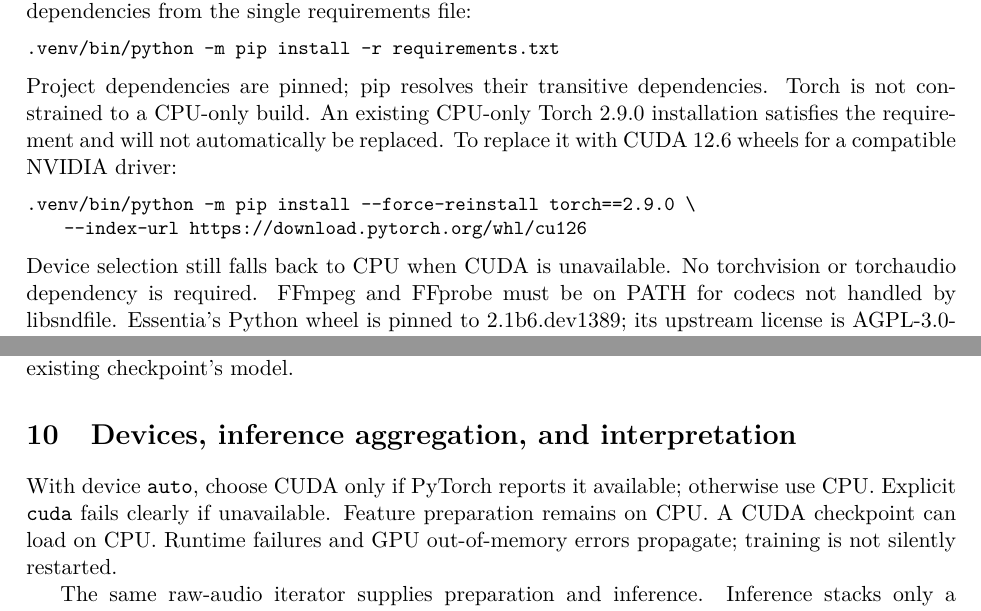
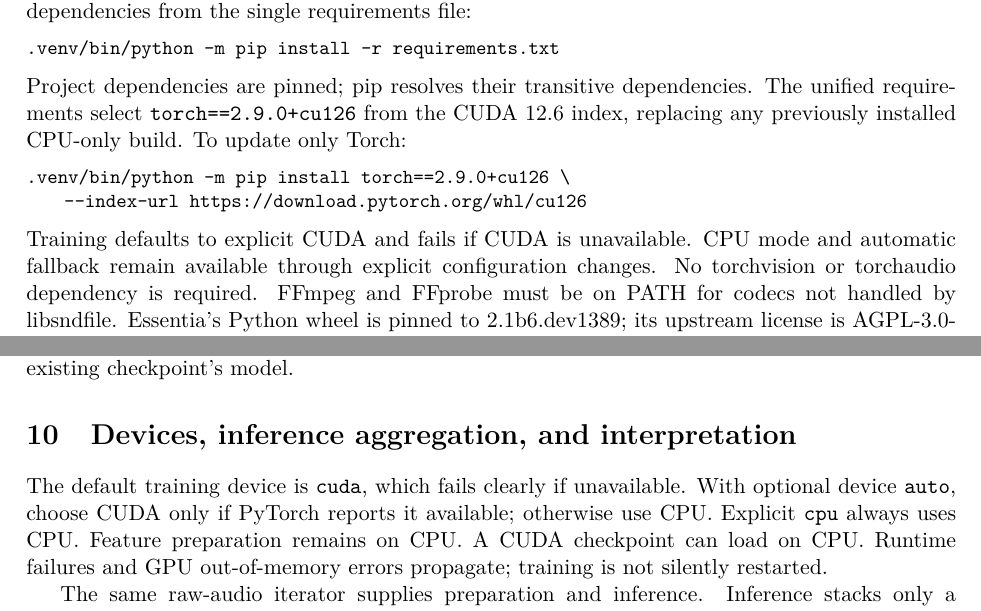
Before and after one commit to MushuRam01/MEIKURAL, a LaTeX document (docs/ver1.tex): two parts of pages 2 and 8 of 9, joined at a grey line, cut so that both start at the same text. Compiled offline with pdfLaTeX.

Commit message:
fix: cuda gpu venv sandbox bbug.. code was not using gpu.. fixed

```diff
--- a/docs/ver1.tex
+++ b/docs/ver1.tex
@@ -53,14 +53,14 @@ and development dependencies from the single requirements file:
 .venv/bin/python -m pip install -r requirements.txt
 \end{lstlisting}
 Project dependencies are pinned; pip resolves their transitive dependencies.
-Torch is not constrained to a CPU-only build. An existing CPU-only Torch 2.9.0
-installation satisfies the requirement and will not automatically be replaced.
-To replace it with CUDA 12.6 wheels for a compatible NVIDIA driver:
+The unified requirements select \texttt{torch==2.9.0+cu126} from the CUDA 12.6
+index, replacing any previously installed CPU-only build. To update only Torch:
 \begin{lstlisting}
-.venv/bin/python -m pip install --force-reinstall torch==2.9.0 \
+.venv/bin/python -m pip install torch==2.9.0+cu126 \
     --index-url https://download.pytorch.org/whl/cu126
 \end{lstlisting}
-Device selection still falls back to CPU when CUDA is unavailable.
+Training defaults to explicit CUDA and fails if CUDA is unavailable. CPU mode and
+automatic fallback remain available through explicit configuration changes.
 No torchvision or torchaudio dependency is required. FFmpeg and FFprobe must be
 on PATH for codecs not handled by libsndfile. Essentia's Python wheel is pinned
 to 2.1b6.dev1389; its upstream license is AGPL-3.0-only.
@@ -333,8 +333,9 @@ weights with PyTorch's restricted weights-only loader, and switches to evaluatio
 mode. A current JSON edit cannot silently change an existing checkpoint's model.
 
 \section{Devices, inference aggregation, and interpretation}
-With device \texttt{auto}, choose CUDA only if PyTorch reports it available;
-otherwise use CPU. Explicit \texttt{cuda} fails clearly if unavailable. Feature
+The default training device is \texttt{cuda}, which fails clearly if unavailable.
+With optional device \texttt{auto}, choose CUDA only if PyTorch reports it
+available; otherwise use CPU. Explicit \texttt{cpu} always uses CPU. Feature
 preparation remains on CPU. A CUDA checkpoint can load on CPU. Runtime failures
 and GPU out-of-memory errors propagate; training is not silently restarted.
 
```
Also changed, not shown: docs/ver1_tables.tex (+1 -1 lines), docs/ver1_verification.md (+9 -0 lines), requirements.txt (+4 -1 lines), README.md, 1 other file.
